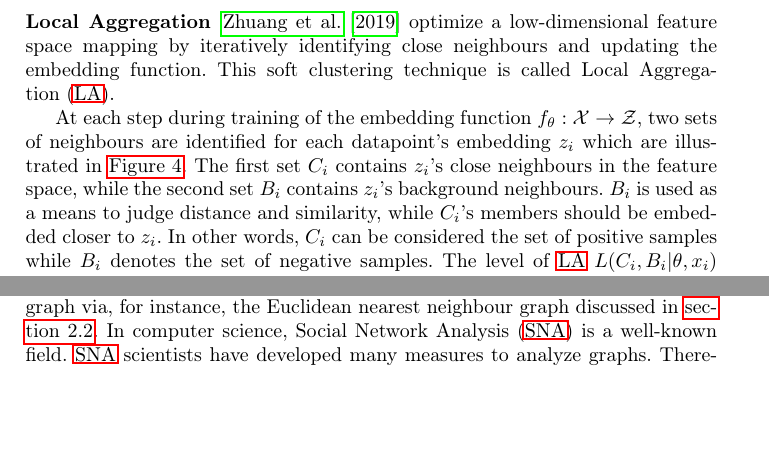
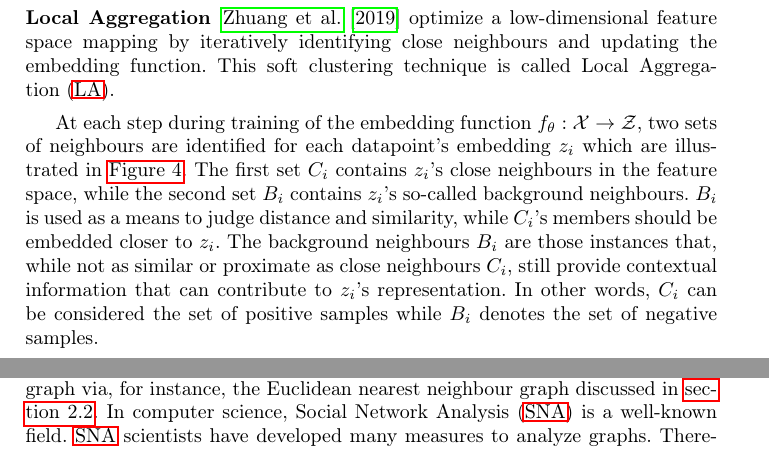
Before and after one commit to KlaraGtknst/master-seminar-ies, a LaTeX thesis (main.tex, which reads sections/main_part/negative_sampling_techniques/local_aggregation.tex): two parts of pages 7 and 19 of 26, joined at a grey line, cut so that both start at the same text, the shorter picture padded with empty space. Compiled offline with pdfLaTeX.

Commit message:
feat: Improve explanation of background neighbours

```diff
--- a/sections/main_part/negative_sampling_techniques/local_aggregation.tex
+++ b/sections/main_part/negative_sampling_techniques/local_aggregation.tex
@@ -10,11 +10,13 @@ At each step during training of the embedding function $f_\theta: \mathcal{X} \r
 two sets of neighbours are identified for each datapoint's embedding $z_i$
 which are illustrated in \autoref{fig:la_bi_ci}.
 The first set $C_i$ contains $z_i$'s close neighbours in the feature space, while
-the second set $B_i$ contains $z_i$'s background neighbours.
+the second set $B_i$ contains $z_i$'s so-called background neighbours.
 $B_i$ is used as a means to judge distance and similarity,
 while $C_i$'s members should be embedded closer to $z_i$.
+% backgound neighbours: no better explanation found as to why they are called background neighbours -> own definiton!
+The background neighbours $B_i$ are those instances that,
+while not as similar or proximate as close neighbours $C_i$,
+still provide contextual information that can contribute
+to $z_i$'s representation.
 In other words, $C_i$ can be considered the set of positive samples while
 $B_i$ denotes the set of negative samples.
-The level of \ac{la} $L(C_i,B_i | \theta, x_i)$
-characterizes the relative level of closeness within $C_i$ compared to $B_i$.
-It is defined as the negative log-likelihood
```
Also changed, not shown: sections/main_part/negative_sampling_techniques/local_aggregation.tex (12 more changed lines).
